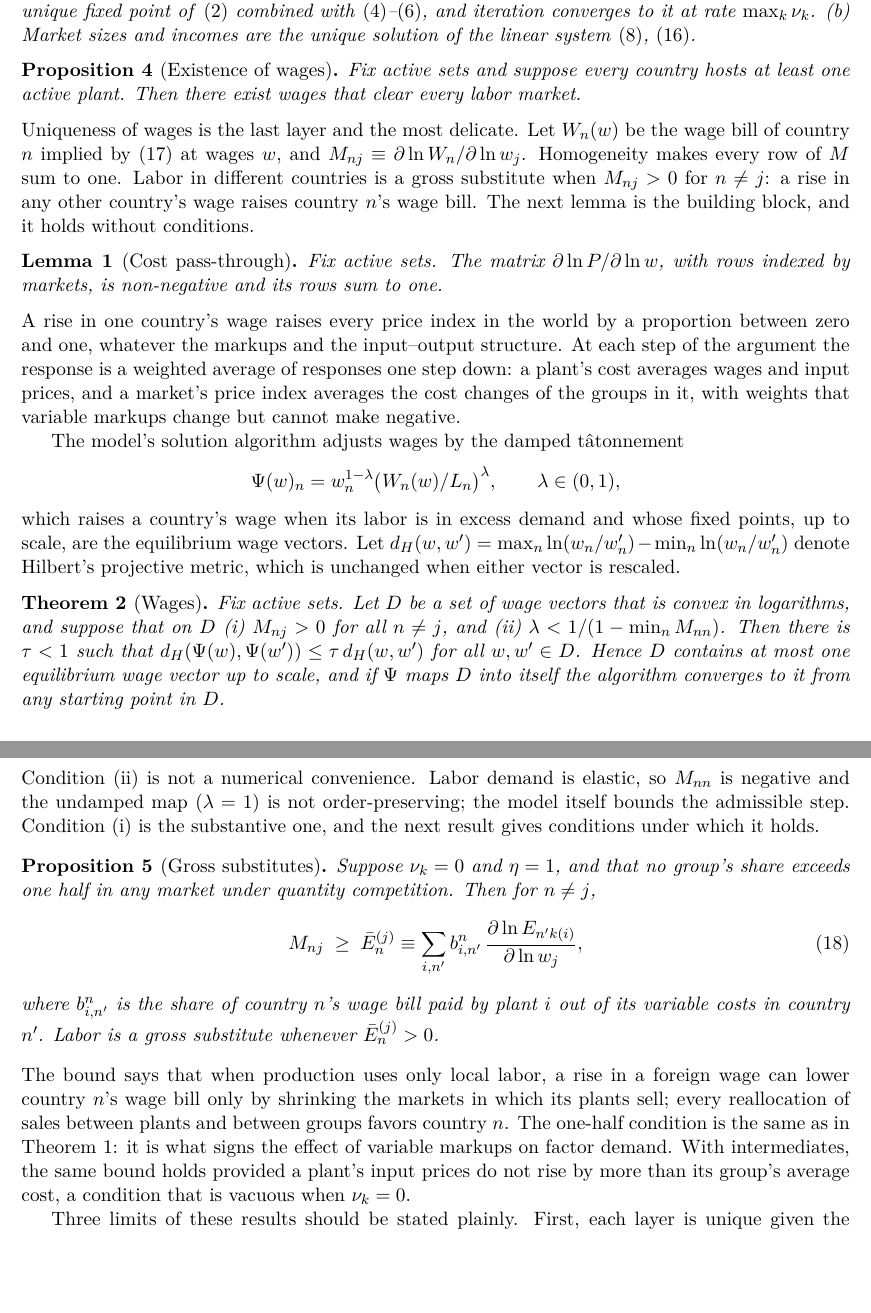
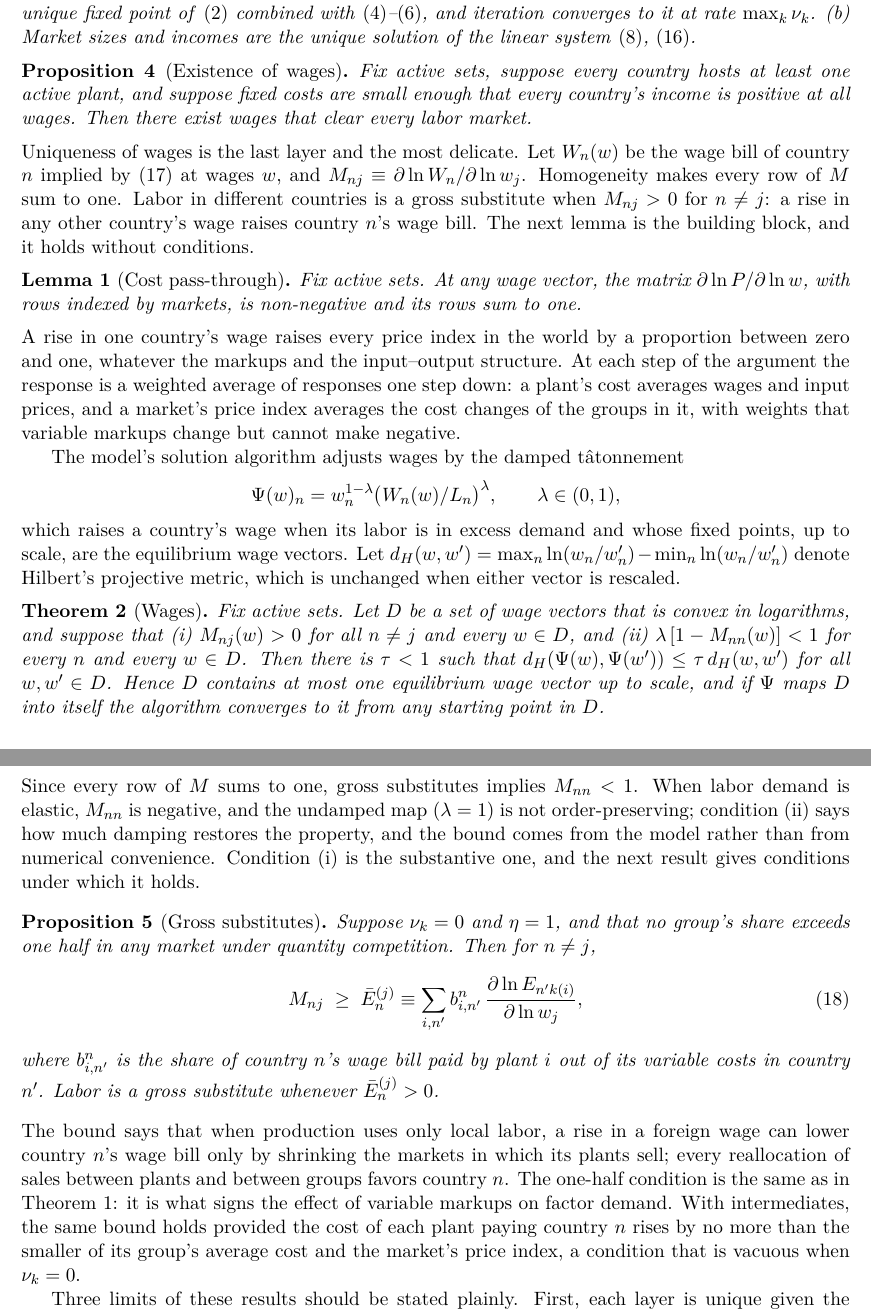
Before and after one commit to jsvp97/IADB_Orbis_DNB_Customs_Model, a LaTeX document (docs/model_section.tex): two parts of pages 8 and 9 of 17, joined at a grey line, cut so that both start at the same text, the shorter picture padded with empty space. Compiled offline with pdfLaTeX.

Commit message:
Model section: revise prices, existence, pass-through and wage results
Existence now states the positive-income assumption its proof uses; the
pass-through lemma holds at any wage vector; the damping condition is
required on all of D; the diagonal of M is described without quoting a
calibrated value; the intermediate-input condition is stated correctly.

Co-Authored-By: Claude Opus 5.5 <noreply@anthropic.com>
Claude-Session: https://claude.ai/code/session_01PRhdQwjEHH5HtaFk6Gp9Bp

```diff
--- a/docs/model_section.tex
+++ b/docs/model_section.tex
@@ -531,8 +531,9 @@ unique solution of the linear system \eqref{eq:income}, \eqref{eq:spending}.
 \end{proposition}
 
 \begin{proposition}[Existence of wages]\label{prop:exist}
-Fix active sets and suppose every country hosts at least one active plant. Then there
-exist wages that clear every labor market.
+Fix active sets, suppose every country hosts at least one active plant, and suppose
+fixed costs are small enough that every country's income is positive at all wages.
+Then there exist wages that clear every labor market.
 \end{proposition}
 
 \noindent Uniqueness of wages is the last layer and the most delicate. Let
@@ -543,8 +544,8 @@ $n\neq j$: a rise in any other country's wage raises country $n$'s wage bill. Th
 next lemma is the building block, and it holds without conditions.
 
 \begin{lemma}[Cost pass-through]\label{lem:pass}
-Fix active sets. The matrix $\partial\ln P/\partial\ln w$, with rows indexed by
-markets, is non-negative and its rows sum to one.
+Fix active sets. At any wage vector, the matrix $\partial\ln P/\partial\ln w$, with
+rows indexed by markets, is non-negative and its rows sum to one.
 \end{lemma}
 
 \noindent A rise in one country's wage raises every price index in the world by a
@@ -565,17 +566,18 @@ metric, which is unchanged when either vector is rescaled.
 
 \begin{theorem}[Wages]\label{thm:wages}
 Fix active sets. Let $D$ be a set of wage vectors that is convex in logarithms, and
-suppose that on $D$ (i) $M_{nj}>0$ for all $n\neq j$, and (ii)
-$\lambda<1/(1-\min_n M_{nn})$. Then there is $\tau<1$ such that
+suppose that (i) $M_{nj}(w)>0$ for all $n\neq j$ and every $w\in D$, and (ii)
+$\lambda\,[1-M_{nn}(w)]<1$ for every $n$ and every $w\in D$. Then there is $\tau<1$ such that
 $d_H(\Psi(w),\Psi(w'))\le\tau\,d_H(w,w')$ for all $w,w'\in D$. Hence $D$ contains at
 most one equilibrium wage vector up to scale, and if $\Psi$ maps $D$ into itself the
 algorithm converges to it from any starting point in $D$.
 \end{theorem}
 
-\noindent Condition (ii) is not a numerical convenience. Labor demand is elastic, so
-$M_{nn}$ is negative and the undamped map ($\lambda=1$) is not order-preserving; the
-model itself bounds the admissible step. Condition (i) is the substantive one, and the
-next result gives conditions under which it holds.
+\noindent Since every row of $M$ sums to one, gross substitutes implies $M_{nn}<1$.
+When labor demand is elastic, $M_{nn}$ is negative, and the undamped map ($\lambda=1$)
+is not order-preserving; condition (ii) says how much damping restores the property,
+and the bound comes from the model rather than from numerical convenience. Condition
+(i) is the substantive one, and the next result gives conditions under which it holds.
 
 \begin{proposition}[Gross substitutes]\label{prop:gs}
 Suppose $\nu_k=0$ and $\eta=1$, and that no group's share exceeds one half in any market
@@ -595,9 +597,9 @@ foreign wage can lower country $n$'s wage bill only by shrinking the markets in
 its plants sell; every reallocation of sales between plants and between groups
 favors country $n$. The one-half condition is the same as in
 Theorem~\ref{thm:entry}: it is what signs the effect of variable markups on factor
-demand. With intermediates, the same bound holds provided a plant's input prices do not
-rise by more than its group's average cost, a condition that is vacuous when
-$\nu_k=0$.
+demand. With intermediates, the same bound holds provided the cost of each plant paying
+country $n$ rises by no more than the smaller of its group's average cost and the
+market's price index, a condition that is vacuous when $\nu_k=0$.
 
 Three limits of these results should be stated plainly. First, each layer is unique
 given the layers it takes as given, which does not make the joint equilibrium of
```
Also changed, not shown: docs/model_section.pdf.
